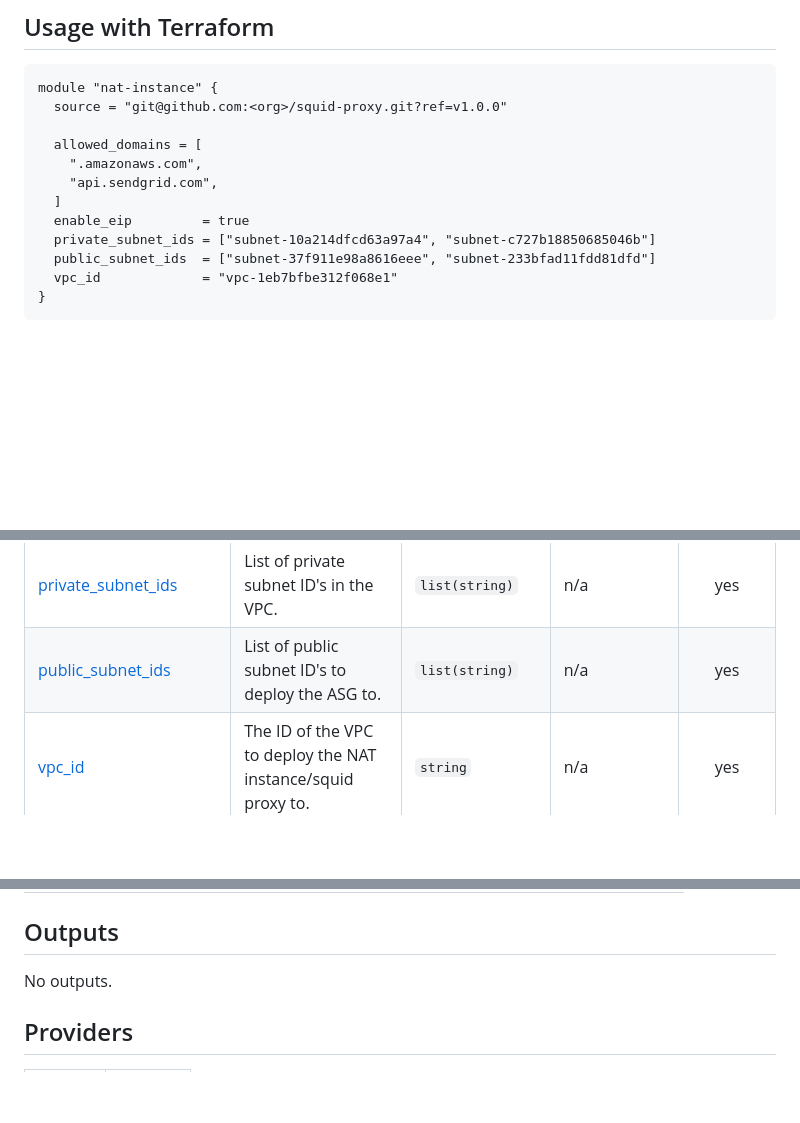
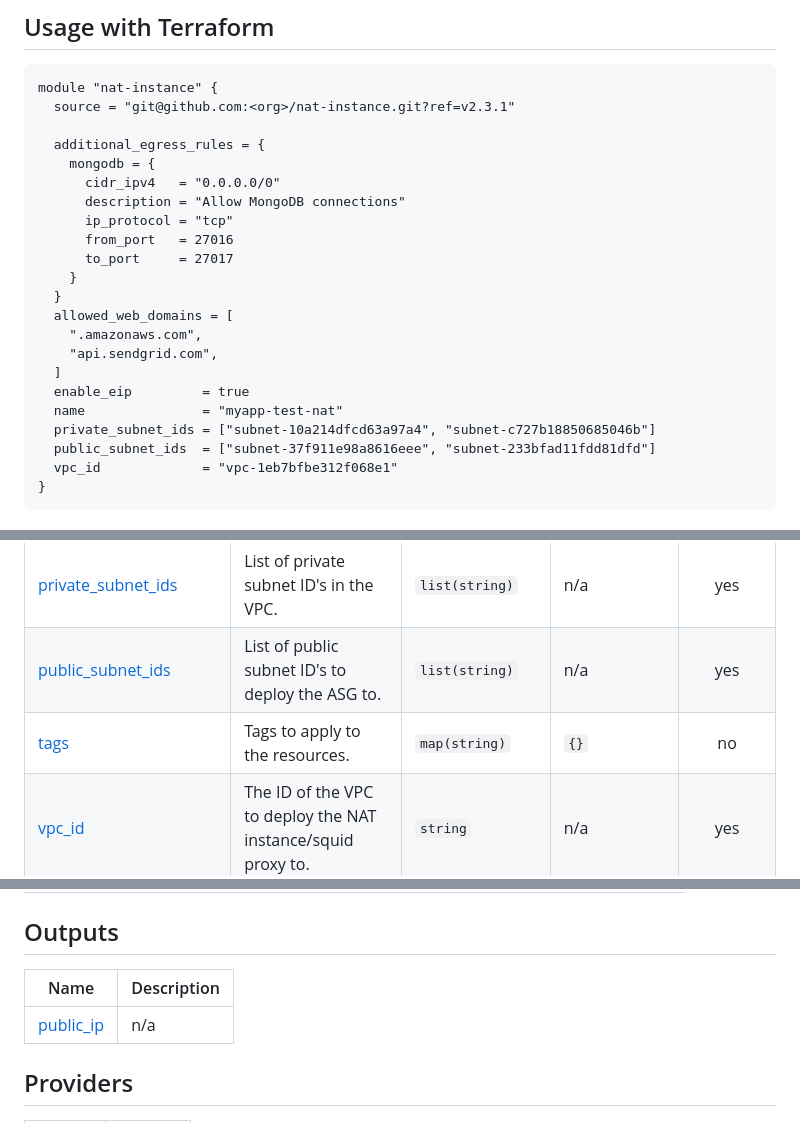
Before and after one commit to digorgonzola/nat-instance, a Markdown page: README.md, 3 parts joined by grey strips. Drawn GitHub-style; blank space fills up the shorter version.

Commit message:
doc: update README.md

````diff
--- a/README.md
+++ b/README.md
@@ -17,13 +17,23 @@ The running instances can be accessed via SSM for debugging purposes.
 
 ```hcl
 module "nat-instance" {
-  source = "git@github.com:<org>/squid-proxy.git?ref=v1.0.0"
+  source = "git@github.com:<org>/nat-instance.git?ref=v2.3.1"
 
-  allowed_domains = [
+  additional_egress_rules = {
+    mongodb = {
+      cidr_ipv4   = "0.0.0.0/0"
+      description = "Allow MongoDB connections"
+      ip_protocol = "tcp"
+      from_port   = 27016
+      to_port     = 27017
+    }
+  }
+  allowed_web_domains = [
     ".amazonaws.com",
     "api.sendgrid.com",
   ]
   enable_eip         = true
+  name               = "myapp-test-nat"
   private_subnet_ids = ["subnet-10a214dfcd63a97a4", "subnet-c727b18850685046b"]
   public_subnet_ids  = ["subnet-37f911e98a8616eee", "subnet-233bfad11fdd81dfd"]
   vpc_id             = "vpc-1eb7bfbe312f068e1"
@@ -51,6 +61,7 @@ module "nat-instance" {
 | <a name="input_name"></a> [name](#input\_name) | The name to use for resources. | `string` | `"nat"` | no |
 | <a name="input_private_subnet_ids"></a> [private\_subnet\_ids](#input\_private\_subnet\_ids) | List of private subnet ID's in the VPC. | `list(string)` | n/a | yes |
 | <a name="input_public_subnet_ids"></a> [public\_subnet\_ids](#input\_public\_subnet\_ids) | List of public subnet ID's to deploy the ASG to. | `list(string)` | n/a | yes |
+| <a name="input_tags"></a> [tags](#input\_tags) | Tags to apply to the resources. | `map(string)` | `{}` | no |
 | <a name="input_vpc_id"></a> [vpc\_id](#input\_vpc\_id) | The ID of the VPC to deploy the NAT instance/squid proxy to. | `string` | n/a | yes |
 ## Modules
 
@@ -61,7 +72,9 @@ module "nat-instance" {
 | <a name="module_whitelist"></a> [whitelist](#module\_whitelist) | terraform-aws-modules/s3-bucket/aws//modules/object | ~> 5.0 |
 ## Outputs
 
-No outputs.
+| Name | Description |
+|------|-------------|
+| <a name="output_public_ip"></a> [public\_ip](#output\_public\_ip) | n/a |
 ## Providers
 
 | Name | Version |
````
Also changed, not shown: other parts of README.md (+1 -0 lines).
